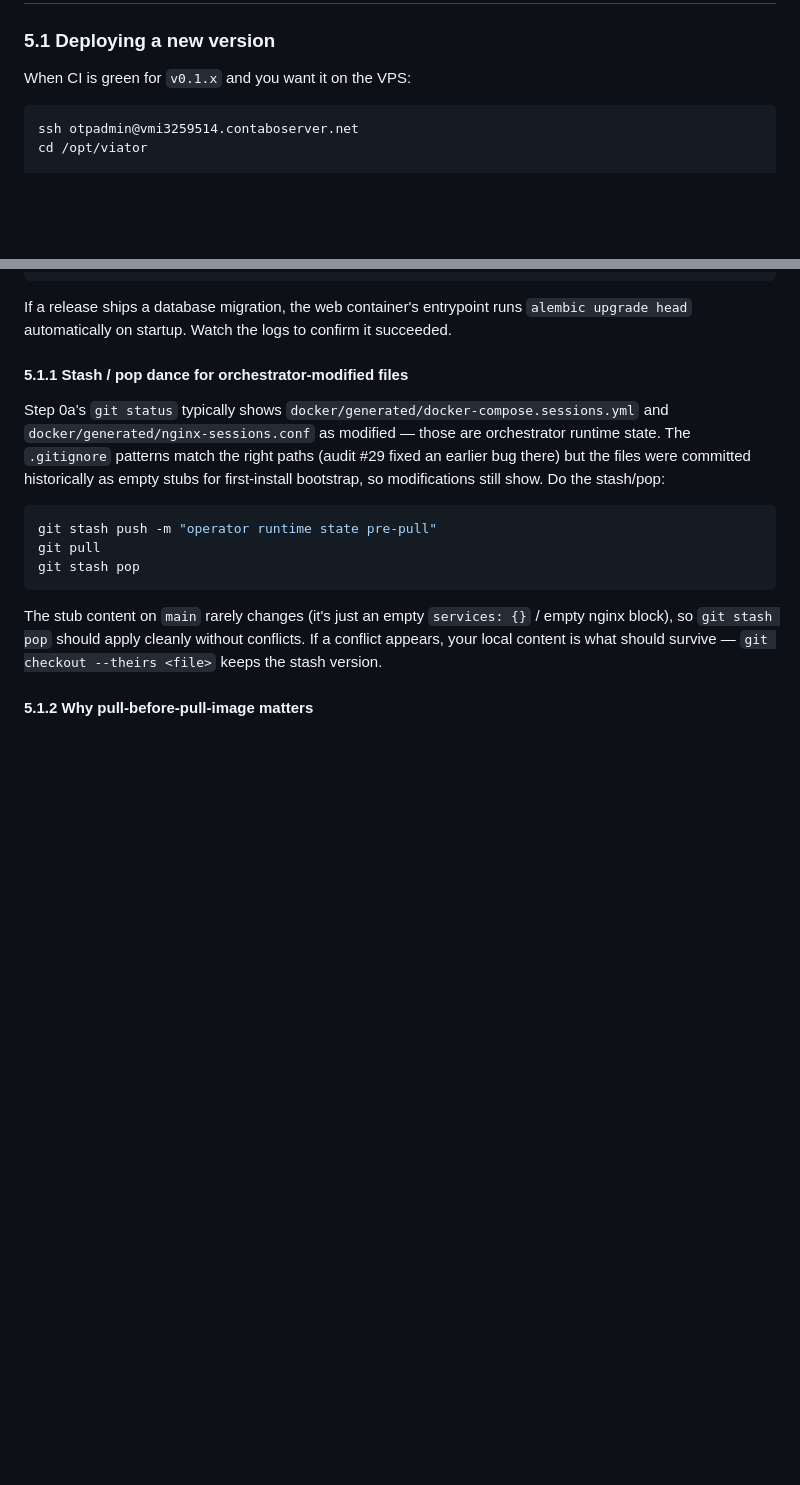
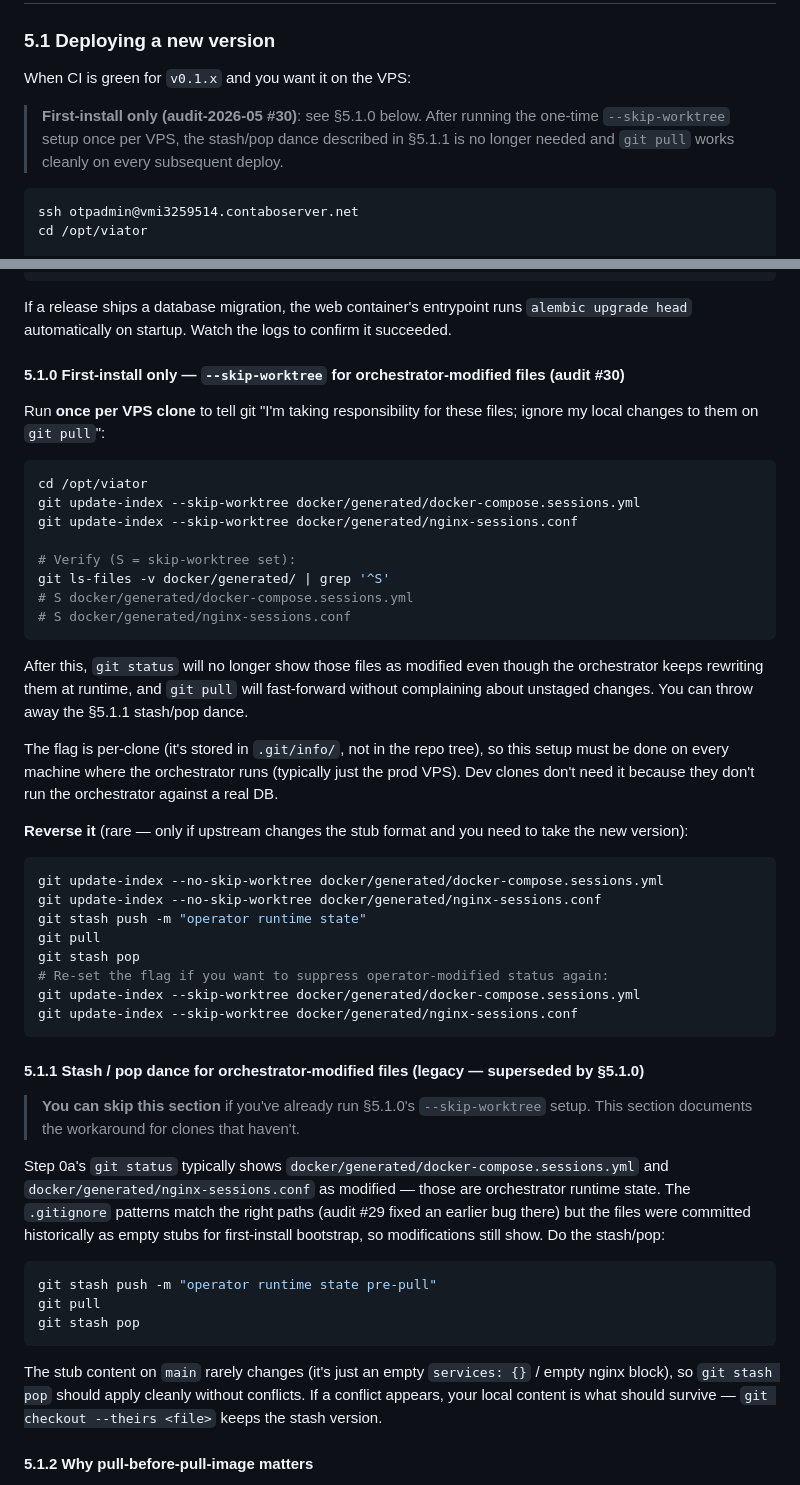
Before and after one commit to TOP-PHE/VIATOR-OpenTripPlanner-demonstrator, a Markdown page: docs/admin-guide.md, 2 parts joined by grey strips. Rendered like a GitHub page; blank space fills up the shorter version.

Commit message:
docs(deploy): add §5.1.0 --skip-worktree setup (audit #30)
Closes audit item #30. Eliminates the stash/pop dance from §5.1.1
that operators have hit twice in 24 hours during the v0.1.32.6 and
v0.1.32.7 deploys.

The fix is operator-side, not code:

  git update-index --skip-worktree docker/generated/docker-compose.sessions.yml
  git update-index --skip-worktree docker/generated/nginx-sessions.conf

After this one-time per-VPS setup, git treats those files as
"operator-owned" — `git status` doesn't show their orchestrator-driven
changes as dirty, and `git pull` fast-forwards cleanly without
unstaged-changes errors.

Why --skip-worktree vs the more invasive `git rm --cached` + bootstrap-
at-startup pattern:

  • --skip-worktree is per-clone (stored in .git/info/, not the tree).
    Dev clones, future cloned servers, and CI runs are unaffected.
  • Zero migration risk: existing operator content is preserved.
    No first-install bootstrap script needed.
  • Zero code change: pure docs + operator command.

Documented as new admin-guide §5.1.0 with: setup commands, verification
(`git ls-files -v | grep '^S'`), reverse-procedure (rare — only when
upstream changes the stub format), and explicit "skip §5.1.1 if §5.1.0
is set" pointer.

§5.1.1 (stash/pop) is preserved as legacy fallback for clones that
haven't run §5.1.0 — same content, just relabelled.

Co-Authored-By: Claude Opus 4.7 (1M context) <noreply@anthropic.com>

````diff
--- a/docs/admin-guide.md
+++ b/docs/admin-guide.md
@@ -287,6 +287,11 @@ After the install completes:
 
 When CI is green for `v0.1.x` and you want it on the VPS:
 
+> **First-install only (audit-2026-05 #30)**: see §5.1.0 below. After
+> running the one-time `--skip-worktree` setup once per VPS, the
+> stash/pop dance described in §5.1.1 is no longer needed and `git
+> pull` works cleanly on every subsequent deploy.
+
 ```bash
 ssh otpadmin@vmi3259514.contaboserver.net
 cd /opt/viator
@@ -349,7 +354,51 @@ If a release ships a database migration, the web container's entrypoint
 runs `alembic upgrade head` automatically on startup. Watch the logs to
 confirm it succeeded.
 
-#### 5.1.1 Stash / pop dance for orchestrator-modified files
+#### 5.1.0 First-install only — `--skip-worktree` for orchestrator-modified files (audit #30)
+
+Run **once per VPS clone** to tell git "I'm taking responsibility for
+these files; ignore my local changes to them on `git pull`":
+
+```bash
+cd /opt/viator
+git update-index --skip-worktree docker/generated/docker-compose.sessions.yml
+git update-index --skip-worktree docker/generated/nginx-sessions.conf
+
+# Verify (S = skip-worktree set):
+git ls-files -v docker/generated/ | grep '^S'
+# S docker/generated/docker-compose.sessions.yml
+# S docker/generated/nginx-sessions.conf
+```
+
+After this, `git status` will no longer show those files as modified
+even though the orchestrator keeps rewriting them at runtime, and `git
+pull` will fast-forward without complaining about unstaged changes.
+You can throw away the §5.1.1 stash/pop dance.
+
+The flag is per-clone (it's stored in `.git/info/`, not in the repo
+tree), so this setup must be done on every machine where the
+orchestrator runs (typically just the prod VPS). Dev clones don't need
+it because they don't run the orchestrator against a real DB.
+
+**Reverse it** (rare — only if upstream changes the stub format and
+you need to take the new version):
+
+```bash
+git update-index --no-skip-worktree docker/generated/docker-compose.sessions.yml
+git update-index --no-skip-worktree docker/generated/nginx-sessions.conf
+git stash push -m "operator runtime state"
+git pull
+git stash pop
+# Re-set the flag if you want to suppress operator-modified status again:
+git update-index --skip-worktree docker/generated/docker-compose.sessions.yml
+git update-index --skip-worktree docker/generated/nginx-sessions.conf
+```
+
+#### 5.1.1 Stash / pop dance for orchestrator-modified files (legacy — superseded by §5.1.0)
+
+> **You can skip this section** if you've already run §5.1.0's
+> `--skip-worktree` setup. This section documents the workaround
+> for clones that haven't.
 
 Step 0a's `git status` typically shows `docker/generated/docker-compose.sessions.yml`
 and `docker/generated/nginx-sessions.conf` as modified — those are
````
Also changed, not shown: docs/audit-2026-05.md (+1 -1 lines).
